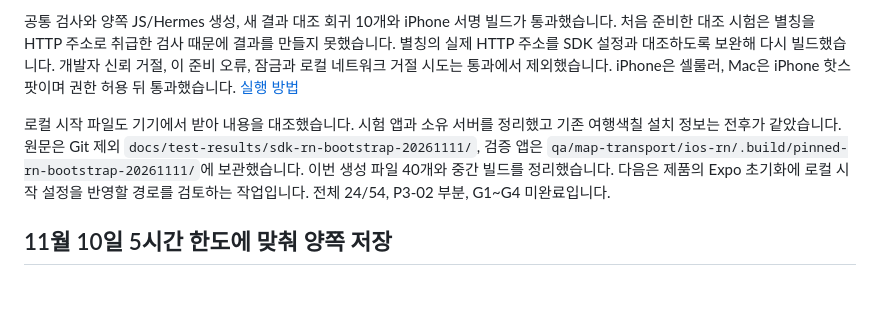
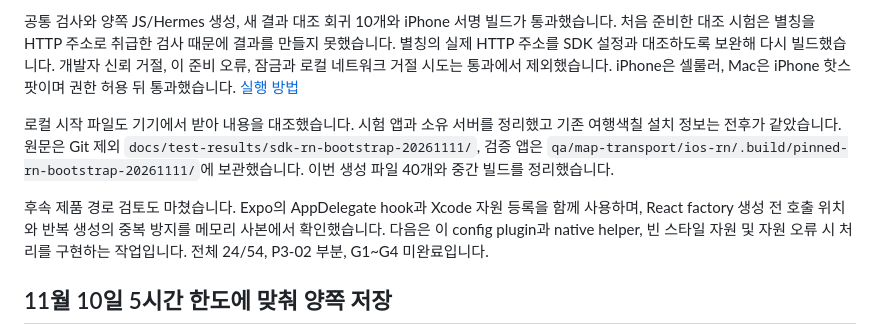
Before and after one commit to OhHyunSeo/travel-visit-tracker, a Markdown page: docs/RESUME.md, the part around the change. GitHub-like rendering; blank space fills up the shorter version.

```diff
--- a/docs/RESUME.md
+++ b/docs/RESUME.md
@@ -6,7 +6,9 @@
 
 공통 검사와 양쪽 JS/Hermes 생성, 새 결과 대조 회귀 10개와 iPhone 서명 빌드가 통과했습니다. 처음 준비한 대조 시험은 별칭을 HTTP 주소로 취급한 검사 때문에 결과를 만들지 못했습니다. 별칭의 실제 HTTP 주소를 SDK 설정과 대조하도록 보완해 다시 빌드했습니다. 개발자 신뢰 거절, 이 준비 오류, 잠금과 로컬 네트워크 거절 시도는 통과에서 제외했습니다. iPhone은 셀룰러, Mac은 iPhone 핫스팟이며 권한 허용 뒤 통과했습니다. [실행 방법](../qa/map-transport/ios-rn/README.md)
 
-로컬 시작 파일도 기기에서 받아 내용을 대조했습니다. 시험 앱과 소유 서버를 정리했고 기존 여행색칠 설치 정보는 전후가 같았습니다. 원문은 Git 제외 `docs/test-results/sdk-rn-bootstrap-20261111/`, 검증 앱은 `qa/map-transport/ios-rn/.build/pinned-rn-bootstrap-20261111/`에 보관했습니다. 이번 생성 파일 40개와 중간 빌드를 정리했습니다. 다음은 제품의 Expo 초기화에 로컬 시작 설정을 반영할 경로를 검토하는 작업입니다. 전체 24/54, P3-02 부분, G1~G4 미완료입니다.
+로컬 시작 파일도 기기에서 받아 내용을 대조했습니다. 시험 앱과 소유 서버를 정리했고 기존 여행색칠 설치 정보는 전후가 같았습니다. 원문은 Git 제외 `docs/test-results/sdk-rn-bootstrap-20261111/`, 검증 앱은 `qa/map-transport/ios-rn/.build/pinned-rn-bootstrap-20261111/`에 보관했습니다. 이번 생성 파일 40개와 중간 빌드를 정리했습니다.
+
+후속 제품 경로 검토도 마쳤습니다. Expo의 AppDelegate hook과 Xcode 자원 등록을 함께 사용하며, React factory 생성 전 호출 위치와 반복 생성의 중복 방지를 메모리 사본에서 확인했습니다. 다음은 이 config plugin과 native helper, 빈 스타일 자원 및 자원 오류 시 처리를 구현하는 작업입니다. 전체 24/54, P3-02 부분, G1~G4 미완료입니다.
 
 ## 11월 10일 5시간 한도에 맞춰 양쪽 저장
 
```
Also changed, not shown: docs/OFFLINE_MAP_TRANSPORT.md (+2 -0 lines).
